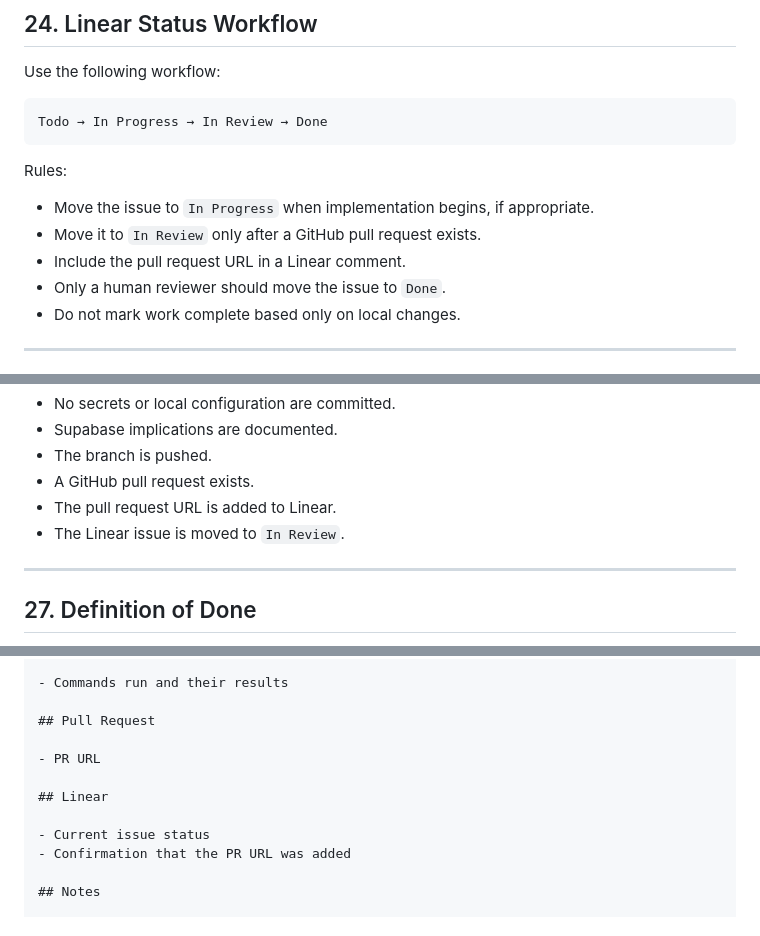
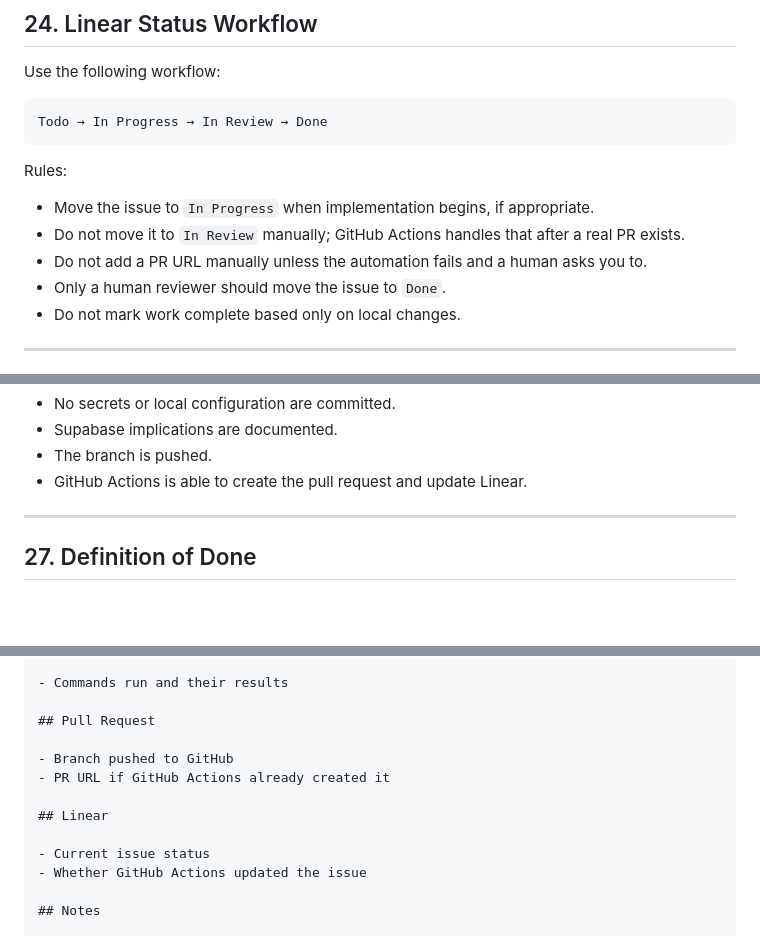
Before and after one commit to TherHub-404/ArtrosiCane, a Markdown page: AGENTS.md, 3 parts joined by grey strips. Rendered like a GitHub page; blank space fills up the shorter version.

```diff
--- a/AGENTS.md
+++ b/AGENTS.md
@@ -804,8 +822,8 @@ Todo → In Progress → In Review → Done
 Rules:
 
 * Move the issue to `In Progress` when implementation begins, if appropriate.
-* Move it to `In Review` only after a GitHub pull request exists.
-* Include the pull request URL in a Linear comment.
+* Do not move it to `In Review` manually; GitHub Actions handles that after a real PR exists.
+* Do not add a PR URL manually unless the automation fails and a human asks you to.
 * Only a human reviewer should move the issue to `Done`.
 * Do not mark work complete based only on local changes.
 
@@ -846,9 +864,7 @@ Work is ready for review only when:
 * No secrets or local configuration are committed.
 * Supabase implications are documented.
 * The branch is pushed.
-* A GitHub pull request exists.
-* The pull request URL is added to Linear.
-* The Linear issue is moved to `In Review`.
+* GitHub Actions is able to create the pull request and update Linear.
 
 ---
 
@@ -881,12 +897,13 @@ At the end of a task, report:
 
 ## Pull Request
 
-- PR URL
+- Branch pushed to GitHub
+- PR URL if GitHub Actions already created it
 
 ## Linear
 
 - Current issue status
-- Confirmation that the PR URL was added
+- Whether GitHub Actions updated the issue
 
 ## Notes
 
```
Also changed, not shown: other parts of AGENTS.md (+27 -9 lines).
